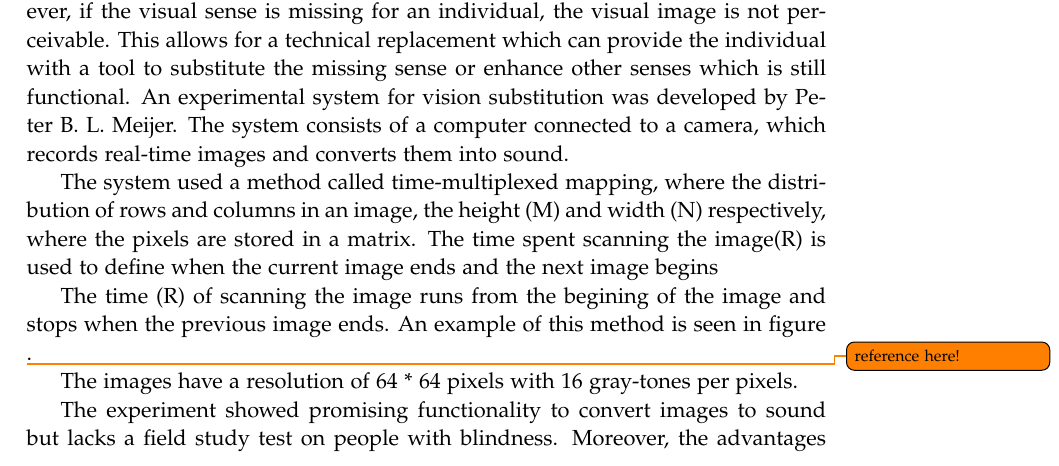
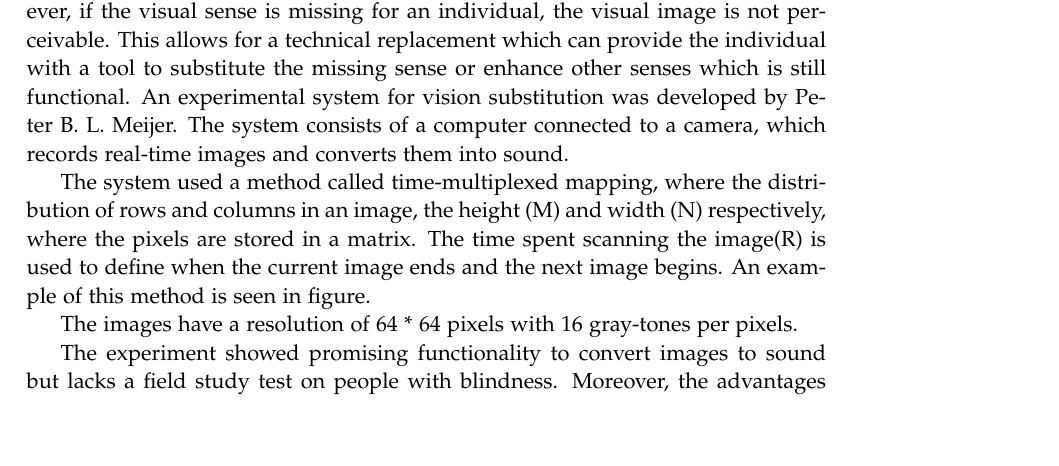
Before and after one commit to kaas-/MightyMuffins-Report, a LaTeX thesis (master.tex, which reads sections/backgroundresearch.tex): part of page 19 of 41, cut so that both start at the same text, the shorter picture padded with empty space. Compiled offline with pdfLaTeX; a LaTeX package or settings file that is missing is left out.

Commit message:
Fixed image ref

```diff
--- a/sections/backgroundresearch.tex
+++ b/sections/backgroundresearch.tex
@@ -12,10 +12,7 @@ The sources used in this chapter include scientific articles regarding the topic
 \todo{make introduction, then go into blindess}
 To interpret an image, human are naturally equipped with visual sense. However, if the visual sense is missing for an individual, the visual image is not perceivable. This allows for a technical replacement which can provide the individual with a tool to substitute the missing sense or enhance other senses which is still functional. An experimental system for vision substitution was developed by Peter B. L. Meijer. The system consists of a computer connected to a camera, which records real-time images and converts them into sound.
 
-The system used a method called time-multiplexed mapping, where the distribution of rows and columns in an image, the height (M) and width (N) respectively, where the pixels are stored in a matrix. The time spent scanning the image(R) is used to define when the current image ends and the next image begins
-
-
-The time (R) of scanning the image runs from the begining of the image and stops when the previous image ends. An example of this method is seen in figure \todo{reference here!}.
+The system used a method called time-multiplexed mapping, where the distribution of rows and columns in an image, the height (M) and width (N) respectively, where the pixels are stored in a matrix. The time spent scanning the image(R) is used to define when the current image ends and the next image begins. An example of this method is seen in figure.
 
 \begin{figure}[!h]
 \centering
```
Also changed, not shown: 2 other files.
